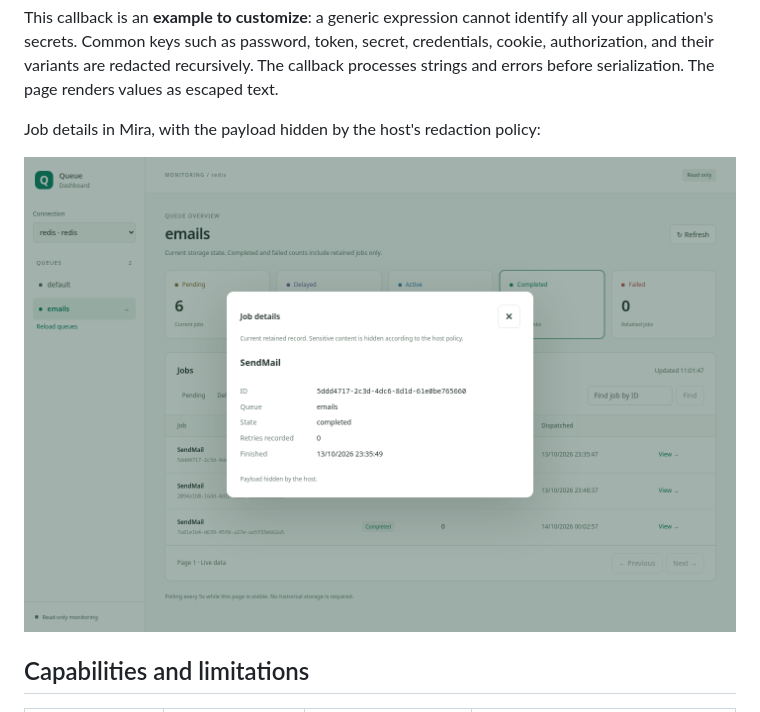
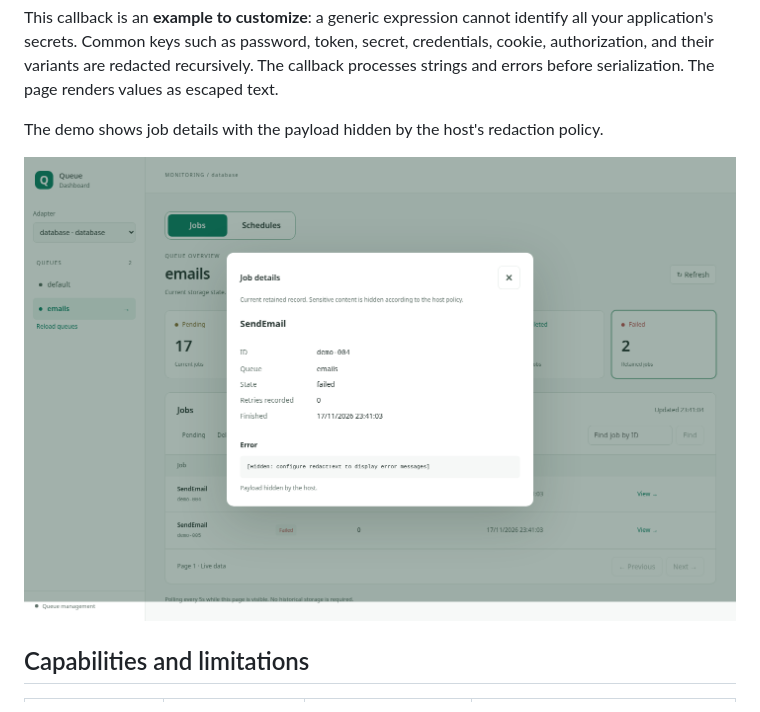
Before and after one commit to batosai/adonis-queue-dashboard, a Markdown page: README.md, the part around one of its changes. Rendered like a GitHub page; pictures changed too: docs/images/dashboard-job-details.png.

```diff
--- a/README.md
+++ b/README.md
@@ -287,7 +291,7 @@ credentials, cookie, authorization, and their variants are redacted recursively.
 The callback processes strings and errors before serialization. The page renders
 values as escaped text.
 
-Job details in Mira, with the payload hidden by the host's redaction policy:
+The demo shows job details with the payload hidden by the host's redaction policy.
 
 ![Job details showing the queue, state, recorded retries, and finish time with the payload hidden](docs/images/dashboard-job-details.png)
 
```
Also changed, not shown: other parts of README.md (+5 -1 lines), docs/images/dashboard-jobs-dark.png (added), docs/images/dashboard-jobs.png, docs/images/dashboard-schedules.png (added).
